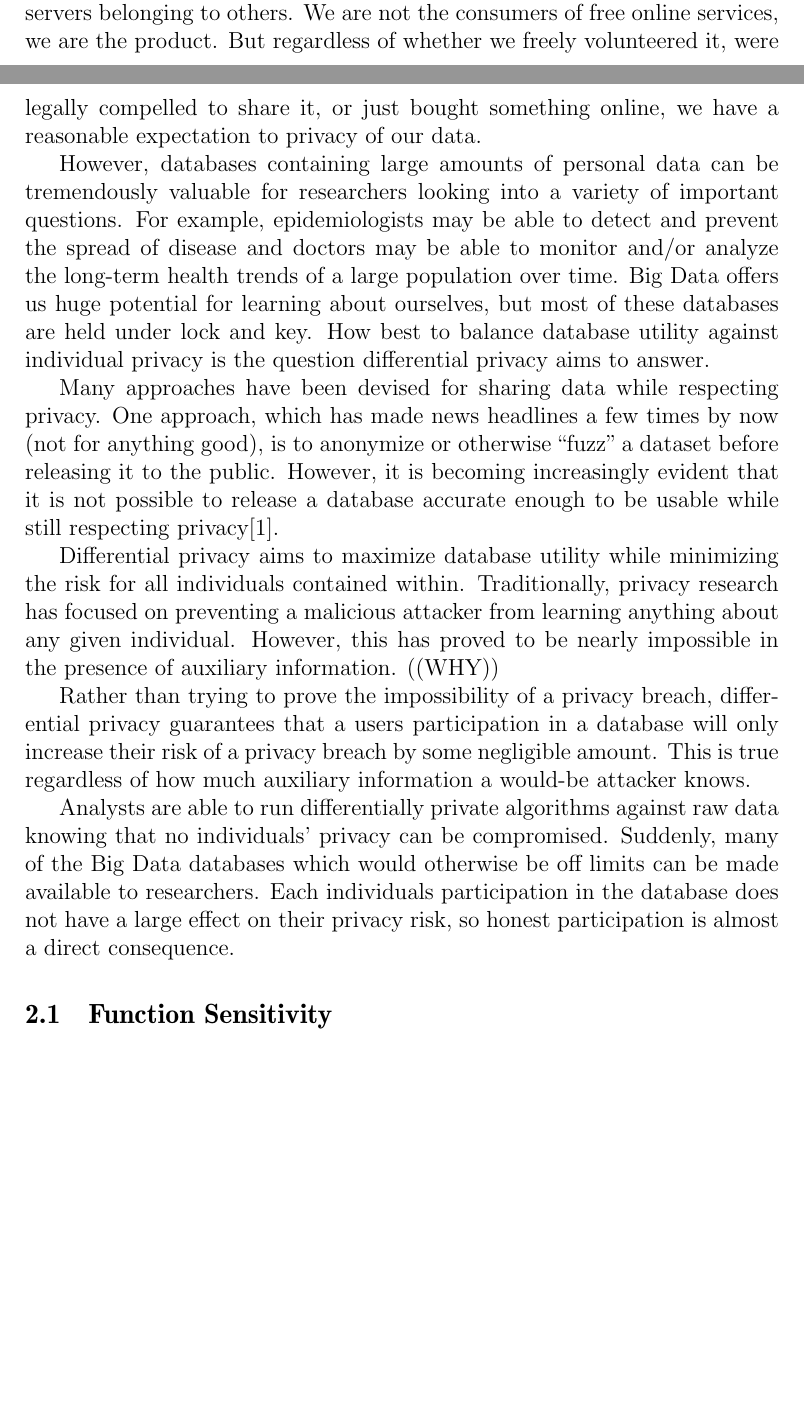
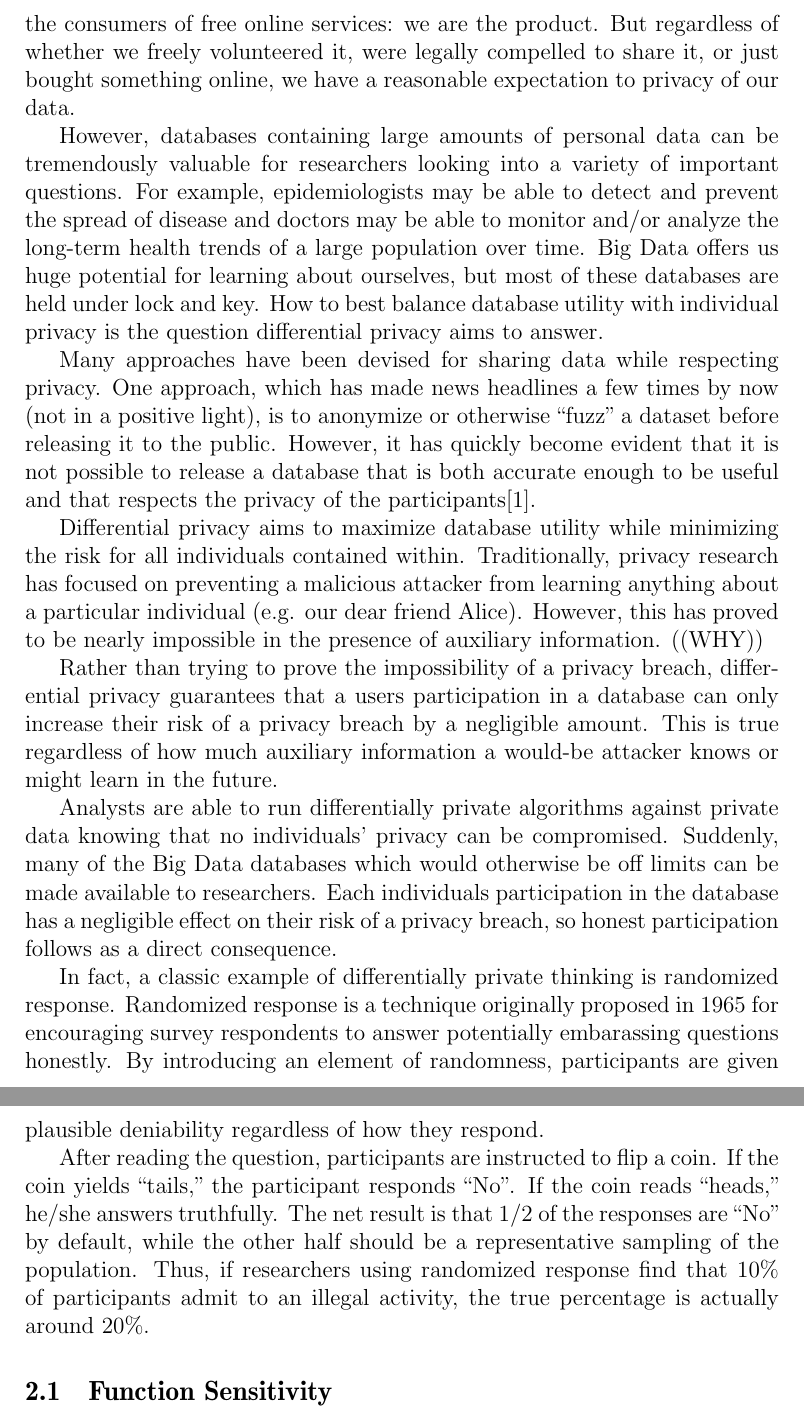
Before and after one commit to cassiebaer/ucph-msc-thesis-dpdt, a LaTeX paper (docs/main.tex): two parts of pages 4 and 5 of 22 before the commit and two parts of pages 5 and 6 of 23 after it, joined at a grey line, cut at the place of the change, the shorter picture padded with empty space. Compiled offline with pdfLaTeX.

Commit message:
Add paragraphs about randomized response

```diff
--- a/docs/main.tex
+++ b/docs/main.tex
@@ -125,29 +126,42 @@ In this section, we describe the central ideas and metrics behind differential p
 % TODO 1 : first part of this section and Intro overlap a lot!
 
 In today's Big Data world, more and more of our data is being stored on servers belonging to others.
-We are not the consumers of free online services, we are the product.
+Even though it may feel like it, we are not the consumers of free online services: we are the product.
 But regardless of whether we freely volunteered it, were legally compelled to share it, or just bought something online, we have a reasonable expectation to privacy of our data.
 
 However, databases containing large amounts of personal data can be tremendously valuable for researchers looking into a variety of important questions.
 For example, epidemiologists may be able to detect and prevent the spread of disease and doctors may be able to monitor and/or analyze the long-term health trends of a large population over time.
 Big Data offers us huge potential for learning about ourselves, but most of these databases are held under lock and key.
-How best to balance database utility against individual privacy is the question differential privacy aims to answer.
+How to best balance database utility with individual privacy is the question differential privacy aims to answer.
 
 Many approaches have been devised for sharing data while respecting privacy.
-One approach, which has made news headlines a few times by now (not for anything good), is to anonymize or otherwise ``fuzz'' a dataset before releasing it to the public.
-However, it is becoming increasingly evident that it is not possible to release a database accurate enough to be usable while still respecting privacy\cite{journals/cacm/Dwork11}.
+One approach, which has made news headlines a few times by now (not in a positive light), is to anonymize or otherwise ``fuzz'' a dataset before releasing it to the public.
+However, it has quickly become evident that it is not possible to release a database that is both accurate enough to be useful and that respects the privacy of the participants\cite{journals/cacm/Dwork11}.
 
 Differential privacy aims to maximize database utility while minimizing the risk for all individuals contained within.
-Traditionally, privacy research has focused on preventing a malicious attacker from learning anything about any given individual.
+Traditionally, privacy research has focused on preventing a malicious attacker from learning anything about a particular individual (e.g. our dear friend Alice).
 However, this has proved to be nearly impossible in the presence of auxiliary information. ((WHY))
-% TODO: why?
+% TODO 2 : why?
+% TODO 2 : talk about the parallel to cryptography guarantees
 
-Rather than trying to prove the impossibility of a privacy breach, differential privacy guarantees that a users participation in a database will only increase their risk of a privacy breach by some negligible amount.
-This is true regardless of how much auxiliary information a would-be attacker knows.
+Rather than trying to prove the impossibility of a privacy breach, differential privacy guarantees that a users participation in a database can only increase their risk of a privacy breach by a negligible amount.
+This is true regardless of how much auxiliary information a would-be attacker knows or might learn in the future.
 
-Analysts are able to run differentially private algorithms against raw data knowing that no individuals' privacy can be compromised.
+Analysts are able to run differentially private algorithms against private data knowing that no individuals' privacy can be compromised.
 Suddenly, many of the Big Data databases which would otherwise be off limits can be made available to researchers.
-Each individuals participation in the database does not have a large effect on their privacy risk, so honest participation is almost a direct consequence.
+Each individuals participation in the database has a negligible effect on their risk of a privacy breach, so honest participation follows as a direct consequence.
+
+In fact, a classic example of differentially private thinking is randomized response.
+Randomized response is a technique originally proposed in 1965 for encouraging survey respondents to answer potentially embarassing questions honestly.
+By introducing an element of randomness, participants are given plausible deniability regardless of how they respond.
+
+After reading the question, participants are instructed to flip a coin.
+If the coin yields ``tails,'' the participant responds ``No''.
+If the coin reads ``heads,'' he/she answers truthfully.
+The net result is that $1/2$ of the responses are ``No'' by default, while the other half should be a representative sampling of the population.
+Thus, if researchers using randomized response find that 10\% of participants admit to an illegal activity, the true percentage is actually around 20\%.
+
+% TODO 1 : outline the metrics to come
 
 \subsection{Function Sensitivity}
 % TODO: give a better subsubsection name
```
Also changed, not shown: docs/main.tex (3 more changed lines).
